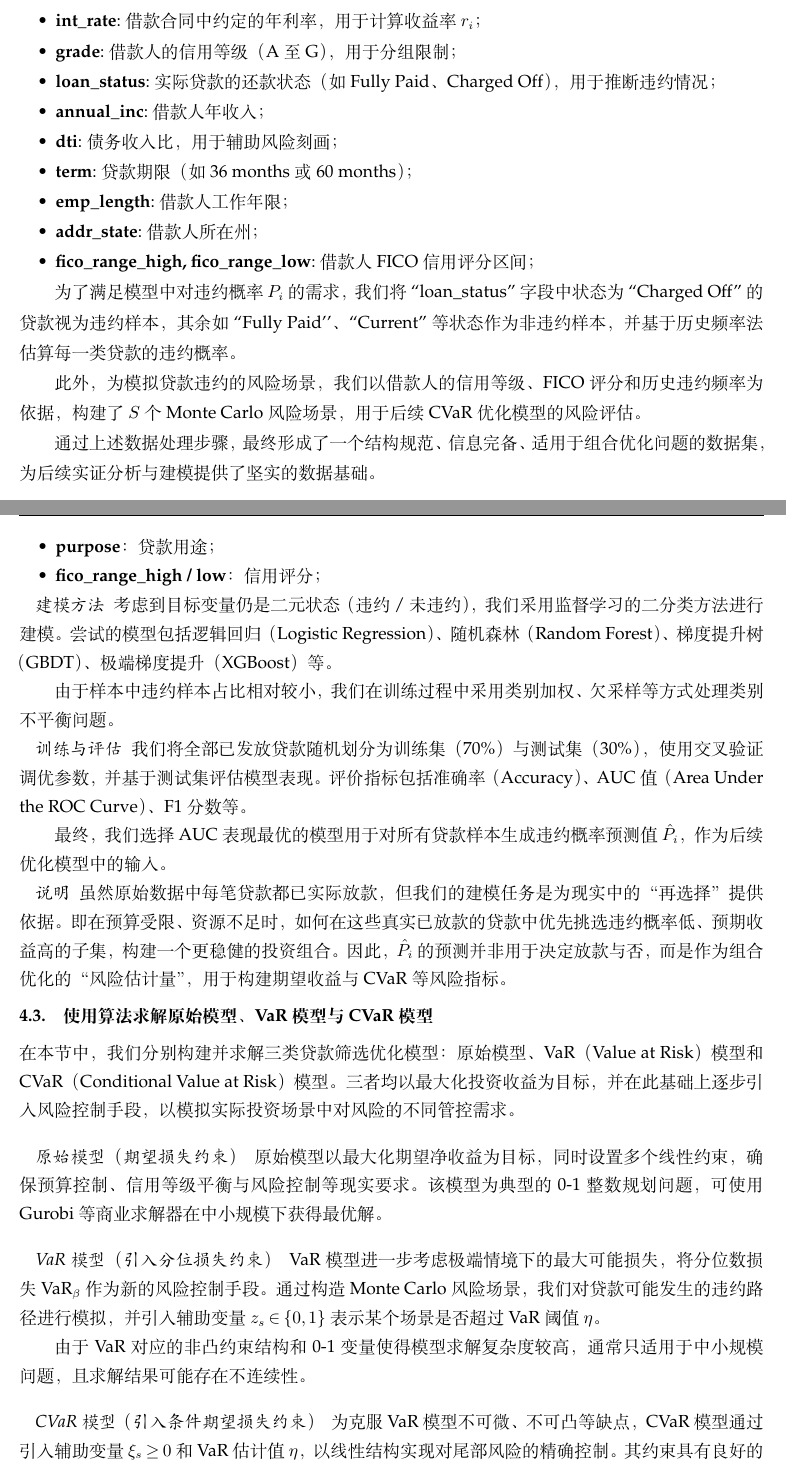
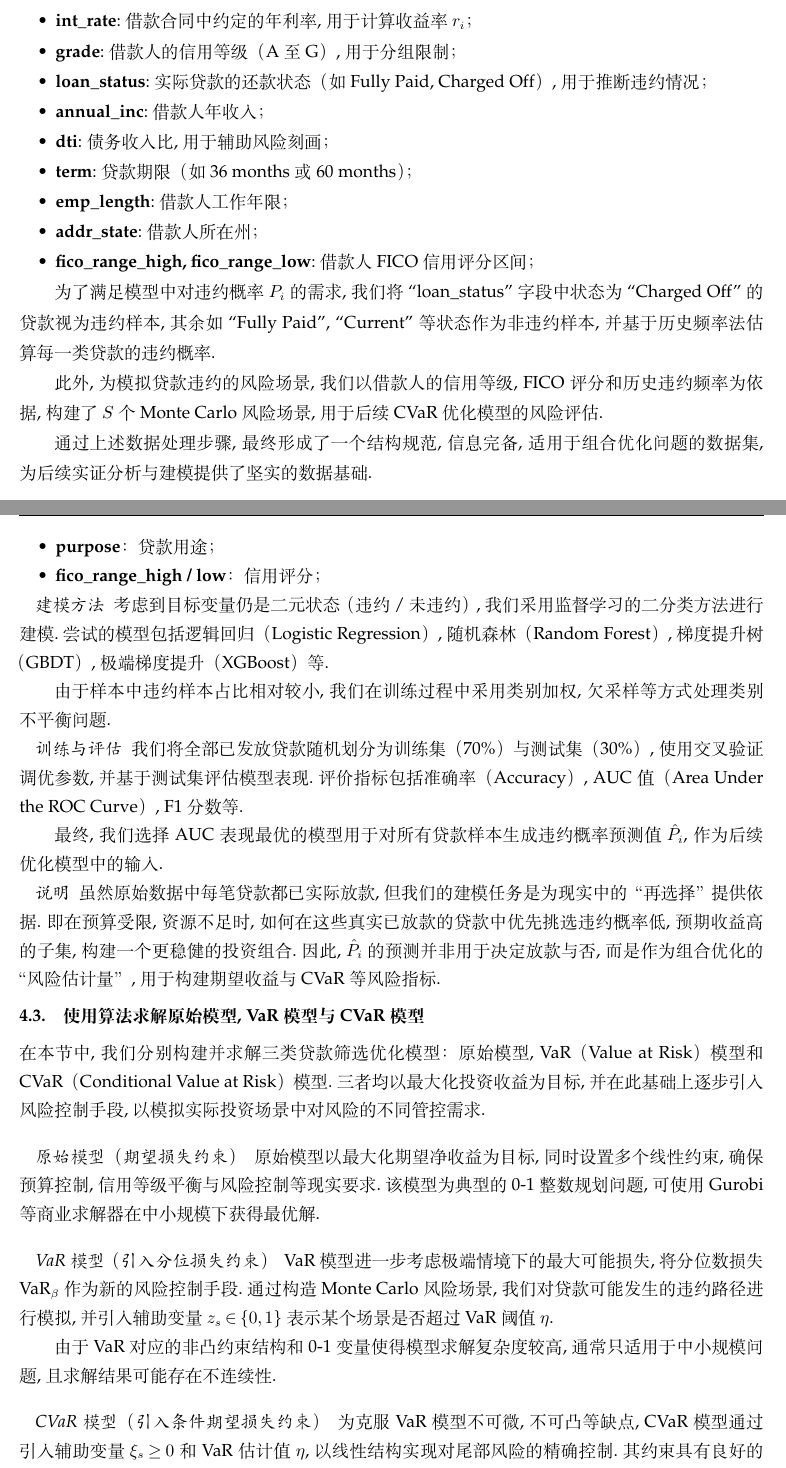
Before and after one commit to ina2002/homeworkofcalculatefinance, a LaTeX document (manuscript/Manuscript.tex): two parts of pages 6 and 7 of 9, joined at a grey line, cut so that both start at the same text. Compiled offline with XeLaTeX.

Commit message:
change 5-24

```diff
--- a/manuscript/Manuscript.tex
+++ b/manuscript/Manuscript.tex
@@ -275,22 +275,22 @@ $total\_budget \gets 0$, $total\_selected \gets 0$, $x_{\text{current}} \gets \m
 
 \begin{itemize}
-  \item \textbf{loan\_amnt}: 借款人申请的贷款金额，作为 $A_i$；
-  \item \textbf{int\_rate}: 借款合同中约定的年利率，用于计算收益率 $r_i$；
-  \item \textbf{grade}: 借款人的信用等级（A 至 G），用于分组限制；
-  \item \textbf{loan\_status}: 实际贷款的还款状态（如 Fully Paid、Charged Off），用于推断违约情况；
+  \item \textbf{loan\_amnt}: 借款人申请的贷款金额, 作为 $A_i$；
+  \item \textbf{int\_rate}: 借款合同中约定的年利率, 用于计算收益率 $r_i$；
+  \item \textbf{grade}: 借款人的信用等级（A 至 G）, 用于分组限制；
+  \item \textbf{loan\_status}: 实际贷款的还款状态（如 Fully Paid, Charged Off）, 用于推断违约情况；
   \item \textbf{annual\_inc}: 借款人年收入；
-  \item \textbf{dti}: 债务收入比，用于辅助风险刻画；
+  \item \textbf{dti}: 债务收入比, 用于辅助风险刻画；
   \item \textbf{term}: 贷款期限（如 36 months 或 60 months）；
   \item \textbf{emp\_length}: 借款人工作年限；
   \item \textbf{addr\_state}: 借款人所在州；
   \item \textbf{fico\_range\_high, fico\_range\_low}: 借款人 FICO 信用评分区间；
 \end{itemize}
 
-为了满足模型中对违约概率 $P_i$ 的需求，我们将 ``loan\_status'' 字段中状态为 ``Charged Off'' 的贷款视为违约样本，其余如 ``Fully Paid''、``Current'' 等状态作为非违约样本，并基于历史频率法估算每一类贷款的违约概率。
+为了满足模型中对违约概率 $P_i$ 的需求, 我们将 ``loan\_status'' 字段中状态为 ``Charged Off'' 的贷款视为违约样本, 其余如 ``Fully Paid'', ``Current'' 等状态作为非违约样本, 并基于历史频率法估算每一类贷款的违约概率.
 
-此外，为模拟贷款违约的风险场景，我们以借款人的信用等级、FICO评分和历史违约频率为依据，构建了 $S$ 个 Monte Carlo 风险场景，用于后续 CVaR 优化模型的风险评估。
+此外, 为模拟贷款违约的风险场景, 我们以借款人的信用等级, FICO评分和历史违约频率为依据, 构建了 $S$ 个 Monte Carlo 风险场景, 用于后续 CVaR 优化模型的风险评估.
 
-通过上述数据处理步骤，最终形成了一个结构规范、信息完备、适用于组合优化问题的数据集，为后续实证分析与建模提供了坚实的数据基础。
+通过上述数据处理步骤, 最终形成了一个结构规范, 信息完备, 适用于组合优化问题的数据集, 为后续实证分析与建模提供了坚实的数据基础.
 \subsection{使用机器学习预测违约概率 $P_i$}
 \label{subsec:predict_p_i}
 
@@ -316,37 +316,37 @@ $total\_budget \gets 0$, $total\_selected \gets 0$, $x_{\text{current}} \gets \m
 \end{itemize}
 
 \paragraph{建模方法}
-考虑到目标变量仍是二元状态（违约 / 未违约），我们采用监督学习的二分类方法进行建模。尝试的模型包括逻辑回归（Logistic Regression）、随机森林（Random Forest）、梯度提升树（GBDT）、极端梯度提升（XGBoost）等。
+考虑到目标变量仍是二元状态（违约 / 未违约）, 我们采用监督学习的二分类方法进行建模. 尝试的模型包括逻辑回归（Logistic Regression）, 随机森林（Random Forest）, 梯度提升树（GBDT）, 极端梯度提升（XGBoost）等.
 
-由于样本中违约样本占比相对较小，我们在训练过程中采用类别加权、欠采样等方式处理类别不平衡问题。
+由于样本中违约样本占比相对较小, 我们在训练过程中采用类别加权, 欠采样等方式处理类别不平衡问题.
 
 \paragraph{训练与评估}
 
-我们将全部已发放贷款随机划分为训练集（70\%）与测试集（30\%），使用交叉验证调优参数，并基于测试集评估模型表现。评价指标包括准确率（Accuracy）、AUC 值（Area Under the ROC Curve）、F1 分数等。
+我们将全部已发放贷款随机划分为训练集（70\%）与测试集（30\%）, 使用交叉验证调优参数, 并基于测试集评估模型表现. 评价指标包括准确率（Accuracy）, AUC 值（Area Under the ROC Curve）, F1 分数等.
 
-最终，我们选择 AUC 表现最优的模型用于对所有贷款样本生成违约概率预测值 $\hat{P}_i$，作为后续优化模型中的输入。
+最终, 我们选择 AUC 表现最优的模型用于对所有贷款样本生成违约概率预测值 $\hat{P}_i$, 作为后续优化模型中的输入.
 
 \paragraph{说明}
-虽然原始数据中每笔贷款都已实际放款，但我们的建模任务是为现实中的“再选择”提供依据。即在预算受限、资源不足时，如何在这些真实已放款的贷款中优先挑选违约概率低、预期收益高的子集，构建一个更稳健的投资组合。因此，$\hat{P}_i$ 的预测并非用于决定放款与否，而是作为组合优化的“风险估计量”，用于构建期望收益与 CVaR 等风险指标。
-\subsection{使用算法求解原始模型、VaR模型与CVaR模型}
+虽然原始数据中每笔贷款都已实际放款, 但我们的建模任务是为现实中的“再选择”提供依据. 即在预算受限, 资源不足时, 如何在这些真实已放款的贷款中优先挑选违约概率低, 预期收益高的子集, 构建一个更稳健的投资组合. 因此, $\hat{P}_i$ 的预测并非用于决定放款与否, 而是作为组合优化的“风险估计量”, 用于构建期望收益与 CVaR 等风险指标.
+\subsection{使用算法求解原始模型, VaR模型与CVaR模型}
 \label{subsec:model_solving}
 
-在本节中，我们分别构建并求解三类贷款筛选优化模型：原始模型、VaR（Value at Risk）模型和 CVaR（Conditional Value at Risk）模型。三者均以最大化投资收益为目标，并在此基础上逐步引入风险控制手段，以模拟实际投资场景中对风险的不同管控需求。
+在本节中, 我们分别构建并求解三类贷款筛选优化模型：原始模型, VaR（Value at Risk）模型和 CVaR（Conditional Value at Risk）模型. 三者均以最大化投资收益为目标, 并在此基础上逐步引入风险控制手段, 以模拟实际投资场景中对风险的不同管控需求.
 
 \vspace{1em}
 \paragraph{原始模型（期望损失约束）}
-原始模型以最大化期望净收益为目标，同时设置多个线性约束，确保预算控制、信用等级平衡与风险控制等现实要求。
-该模型为典型的 0-1 整数规划问题，可使用 Gurobi 等商业求解器在中小规模下获得最优解。
+原始模型以最大化期望净收益为目标, 同时设置多个线性约束, 确保预算控制, 信用等级平衡与风险控制等现实要求.
+该模型为典型的 0-1 整数规划问题, 可使用 Gurobi 等商业求解器在中小规模下获得最优解.
 
 \vspace{1em}
 \paragraph{VaR 模型（引入分位损失约束）}
 
-VaR 模型进一步考虑极端情境下的最大可能损失，将分位数损失 $\text{VaR}_\beta$ 作为新的风险控制手段。通过构造 Monte Carlo 风险场景，我们对贷款可能发生的违约路径进行模拟，并引入辅助变量 $z_s \in \{0,1\}$ 表示某个场景是否超过 VaR 阈值 $\eta$。
+VaR 模型进一步考虑极端情境下的最大可能损失, 将分位数损失 $\text{VaR}_\beta$ 作为新的风险控制手段. 通过构造 Monte Carlo 风险场景, 我们对贷款可能发生的违约路径进行模拟, 并引入辅助变量 $z_s \in \{0,1\}$ 表示某个场景是否超过 VaR 阈值 $\eta$.
 
-由于 VaR 对应的非凸约束结构和0-1变量使得模型求解复杂度较高，通常只适用于中小规模问题，且求解结果可能存在不连续性。
+由于 VaR 对应的非凸约束结构和0-1变量使得模型求解复杂度较高, 通常只适用于中小规模问题, 且求解结果可能存在不连续性.
 
 \vspace{1em}
 \paragraph{CVaR 模型（引入条件期望损失约束）}
 
-为克服 VaR 模型不可微、不可凸等缺点，CVaR 模型通过引入辅助变量 $\xi_s \ge 0$ 和 VaR 估计值 $\eta$，以线性结构实现对尾部风险的精确控制。其约束具有良好的可解性与可扩展性，广泛应用于实际金融优化问题中。
+为克服 VaR 模型不可微, 不可凸等缺点, CVaR 模型通过引入辅助变量 $\xi_s \ge 0$ 和 VaR 估计值 $\eta$, 以线性结构实现对尾部风险的精确控制. 其约束具有良好的可解性与可扩展性, 广泛应用于实际金融优化问题中.
 
```
Also changed, not shown: manuscript/Manuscript.tex (42 more changed lines), 6 other files.
